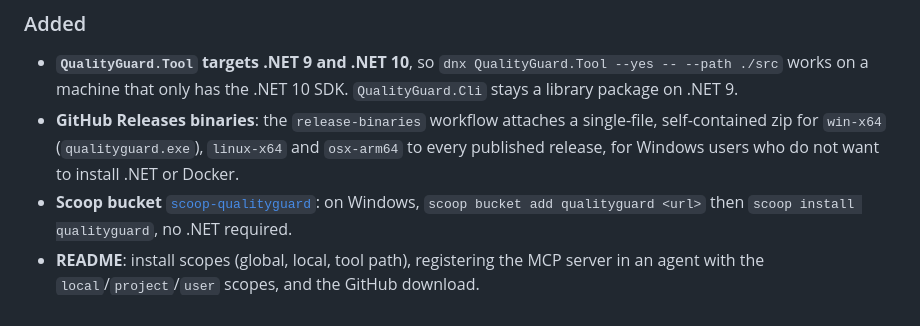
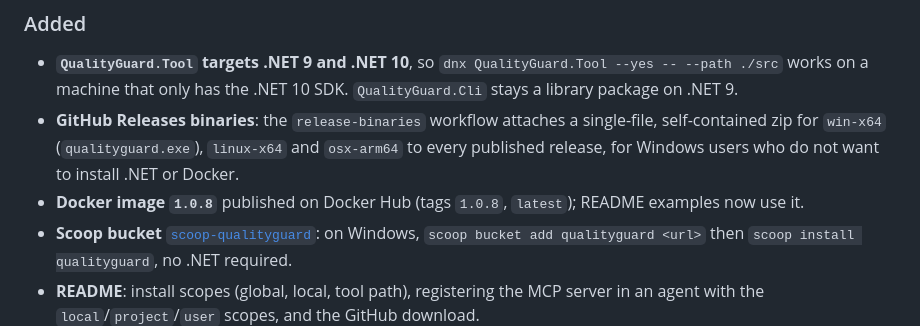
Before and after one commit to francescopaolopassaro/QualityGuard, a Markdown page: CHANGELOG.md, the part around the change. GitHub-like rendering.

```diff
--- a/CHANGELOG.md
+++ b/CHANGELOG.md
@@ -15,6 +15,7 @@ All packages move to 1.0.8 together, and `QualityGuard.Mcp` now depends on the 1
   that only has the .NET 10 SDK. `QualityGuard.Cli` stays a library package on .NET 9.
 * **GitHub Releases binaries**: the `release-binaries` workflow attaches a single-file, self-contained zip for `win-x64`
   (`qualityguard.exe`), `linux-x64` and `osx-arm64` to every published release, for Windows users who do not want to install .NET or Docker.
+* **Docker image `1.0.8`** published on Docker Hub (tags `1.0.8`, `latest`); README examples now use it.
 * **Scoop bucket** [`scoop-qualityguard`](https://github.com/francescopaolopassaro/scoop-qualityguard): on Windows,
   `scoop bucket add qualityguard <url>` then `scoop install qualityguard`, no .NET required.
 * **README**: install scopes (global, local, tool path), registering the MCP server in an agent with the
```
Also changed, not shown: README.md (+16 -16 lines).
